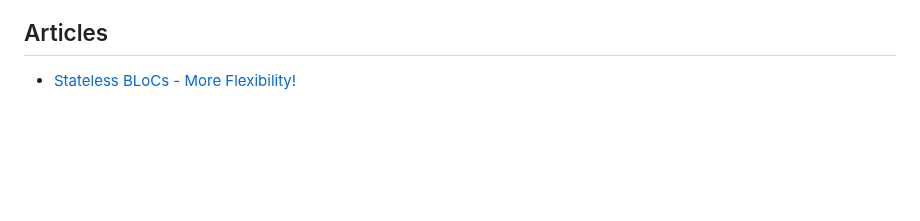
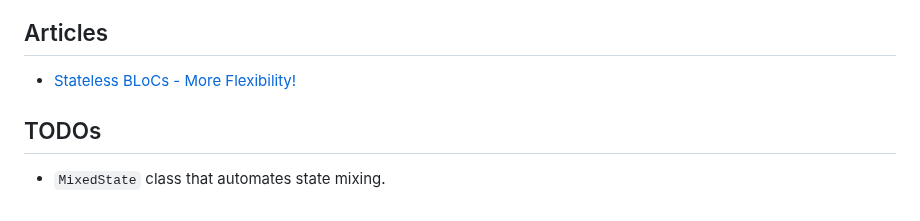
Before and after one commit to Mohamed-Shalabi/flutter-stateful-bloc, a Markdown page: README.md, the part around the change. GitHub-like rendering; blank space fills up the shorter version.

Commit message:
Added todos to README.md

```diff
--- a/README.md
+++ b/README.md
@@ -363,3 +363,6 @@ final lastTextState = stateHolder.lastStateOfParentType(TextState);
 
 ## Articles
 - [Stateless BLoCs - More Flexibility!](https://medium.com/@mshalaby10/stateless-blocs-more-flexibility-abad8b081683)
+
+## TODOs
+- `MixedState` class that automates state mixing.
```
